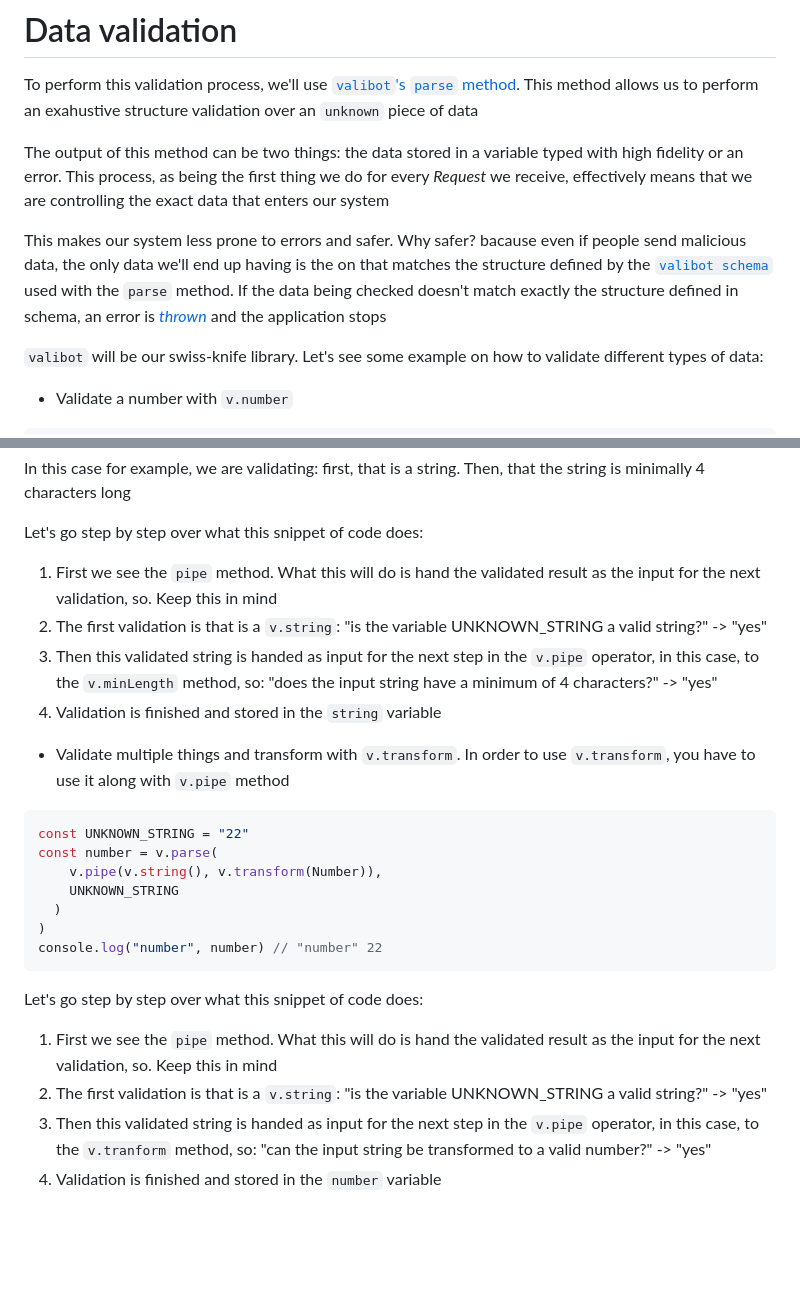
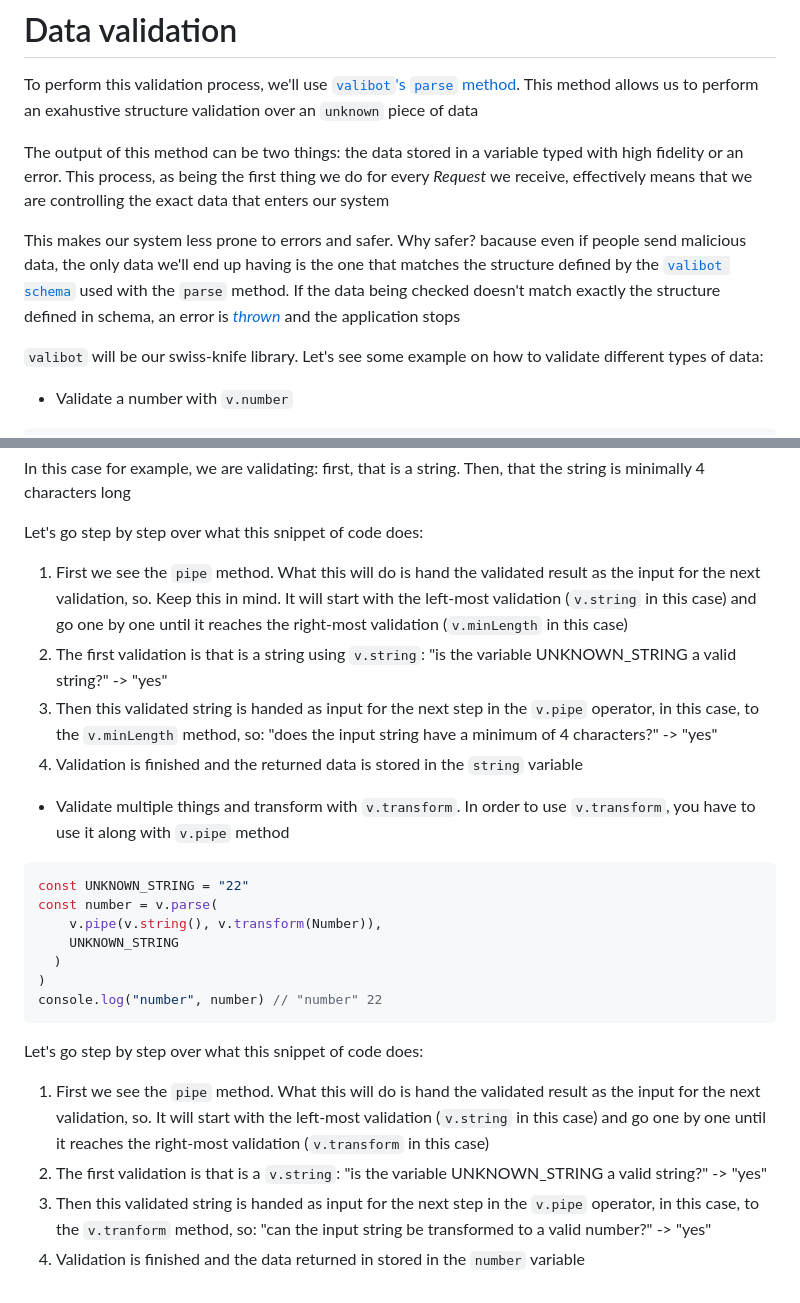
Before and after one commit to niconiahi/kopius, a Markdown page: data-validation.md, 2 parts joined by grey strips. Drawn GitHub-style; blank space fills up the shorter version.

Commit message:
docs: update data validation

```diff
--- a/data-validation.md
+++ b/data-validation.md
@@ -4,7 +4,7 @@ To perform this validation process, we'll use [`valibot`'s `parse` method](https
 
 The output of this method can be two things: the data stored in a variable typed with high fidelity or an error. This process, as being the first thing we do for every _Request_ we receive, effectively means that we are controlling the exact data that enters our system
 
-This makes our system less prone to errors and safer. Why safer? bacause even if people send malicious data, the only data we'll end up having is the on that matches the structure defined by the [`valibot schema`](https://valibot.dev/guides/schemas/) used with the `parse` method. If the data being checked doesn't match exactly the structure defined in schema, an error is [_thrown_](https://developer.mozilla.org/en-US/docs/Web/JavaScript/Reference/Statements/throw) and the application stops
+This makes our system less prone to errors and safer. Why safer? bacause even if people send malicious data, the only data we'll end up having is the one that matches the structure defined by the [`valibot schema`](https://valibot.dev/guides/schemas/) used with the `parse` method. If the data being checked doesn't match exactly the structure defined in schema, an error is [_thrown_](https://developer.mozilla.org/en-US/docs/Web/JavaScript/Reference/Statements/throw) and the application stops
 
 `valibot` will be our swiss-knife library. Let's see some example on how to validate different types of data:
 
@@ -40,10 +40,10 @@ In this case for example, we are validating: first, that is a string. Then, that
 
 Let's go step by step over what this snippet of code does:
 
-1. First we see the `pipe` method. What this will do is hand the validated result as the input for the next validation, so. Keep this in mind
-2. The first validation is that is a `v.string`: "is the variable UNKNOWN_STRING a valid string?" -> "yes"
+1. First we see the `pipe` method. What this will do is hand the validated result as the input for the next validation, so. Keep this in mind. It will start with the left-most validation (`v.string` in this case) and go one by one until it reaches the right-most validation (`v.minLength` in this case)
+2. The first validation is that is a string using `v.string`: "is the variable UNKNOWN_STRING a valid string?" -> "yes"
 3. Then this validated string is handed as input for the next step in the `v.pipe` operator, in this case, to the `v.minLength` method, so: "does the input string have a minimum of 4 characters?" -> "yes"
-4. Validation is finished and stored in the `string` variable
+4. Validation is finished and the returned data is stored in the `string` variable
 
 - Validate multiple things and transform with `v.transform`. In order to use `v.transform`, you have to use it along with `v.pipe` method
 
@@ -59,7 +59,7 @@ console.log("number", number) // "number" 22
 
 Let's go step by step over what this snippet of code does:
 
-1. First we see the `pipe` method. What this will do is hand the validated result as the input for the next validation, so. Keep this in mind
+1. First we see the `pipe` method. What this will do is hand the validated result as the input for the next validation, so. It will start with the left-most validation (`v.string` in this case) and go one by one until it reaches the right-most validation (`v.transform` in this case)
 2. The first validation is that is a `v.string`: "is the variable UNKNOWN_STRING a valid string?" -> "yes"
 3. Then this validated string is handed as input for the next step in the `v.pipe` operator, in this case, to the `v.tranform` method, so: "can the input string be transformed to a valid number?" -> "yes"
-4. Validation is finished and stored in the `number` variable
+4. Validation is finished and the data returned in stored in the `number` variable
```
